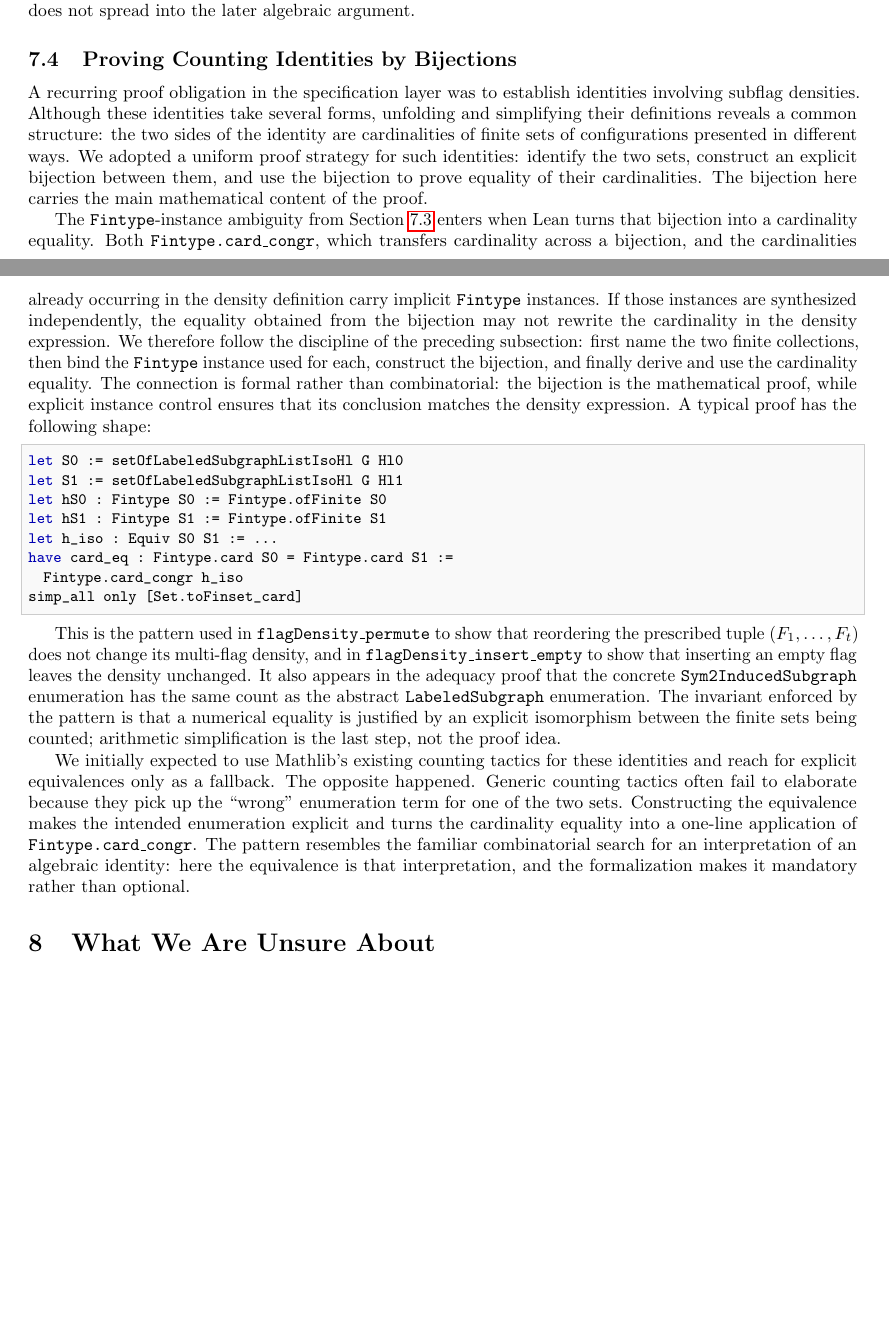
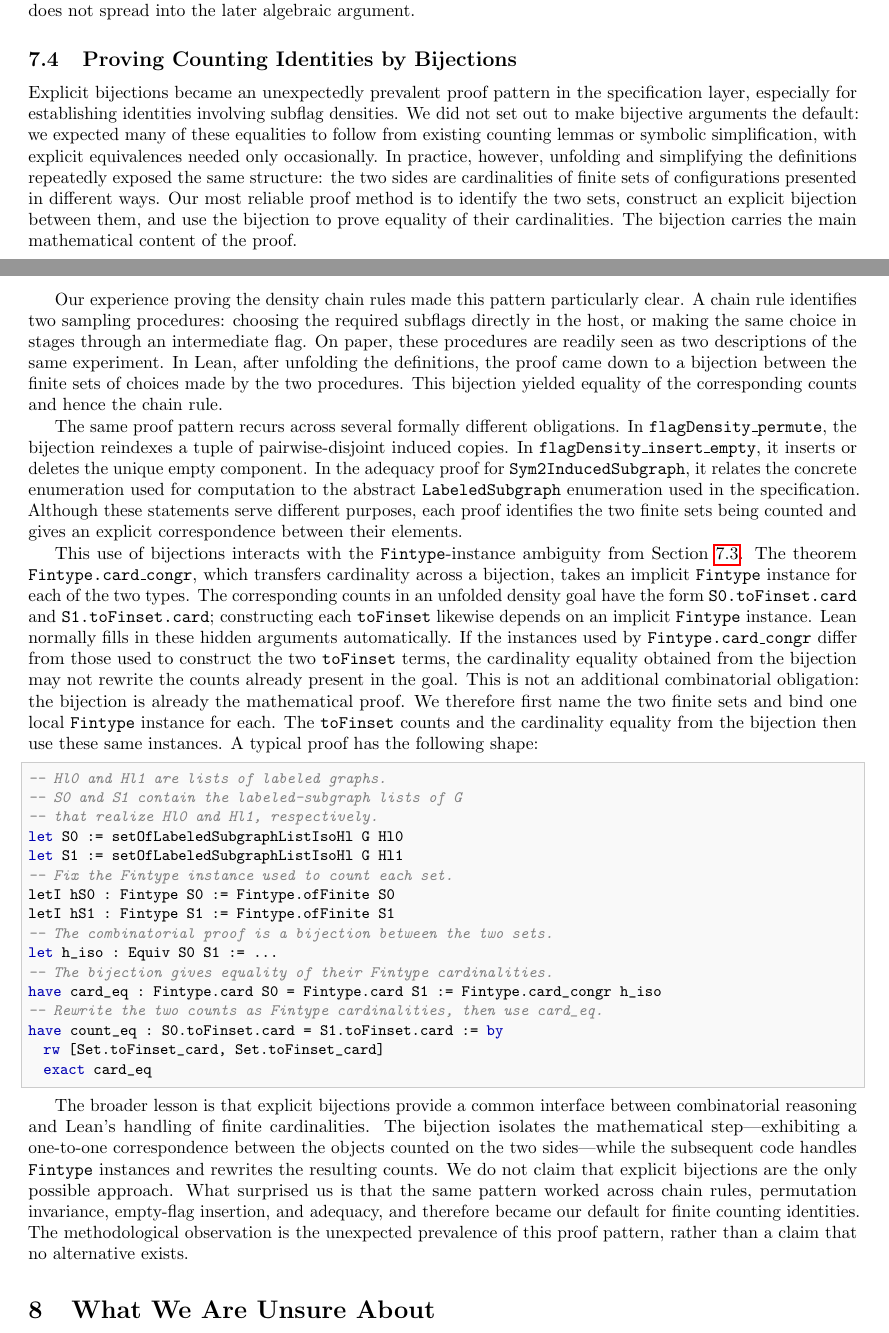
Before and after one commit to taeyool/lean-flag-algebras, a LaTeX paper (papers/POPL27/paper_draft.tex): two parts of pages 40 and 41 of 46 before the commit and two parts of pages 40 and 41 of 47 after it, joined at a grey line, cut so that both start at the same text, the shorter picture padded with empty space. Compiled offline with pdfLaTeX.

Commit message:
finished revising Section 7

```diff
--- a/papers/POPL27/paper_draft.tex
+++ b/papers/POPL27/paper_draft.tex
@@ -3773,57 +3773,83 @@ later algebraic argument.
 \subsection{Proving Counting Identities by Bijections}
 \label{sec:proof-style}
 
-A recurring proof obligation in the specification layer was to establish
-identities involving subflag densities.  Although these identities take
-several forms, unfolding and simplifying their definitions reveals a common structure: the two sides of the identity are cardinalities of finite sets of configurations
-presented in different ways.  We adopted a uniform proof strategy for such
-identities: identify the two sets, construct an explicit bijection between
-them, and use the bijection to prove equality of their cardinalities. The bijection here carries the main mathematical content of the proof.
-
-The \lean{Fintype}-instance ambiguity from \Cref{sec:fintype} enters when Lean
-turns that bijection into a cardinality equality.  Both
-\lean{Fintype.card\_congr}, which transfers cardinality across a bijection, and
-the cardinalities already occurring in the density definition carry implicit
-\lean{Fintype} instances.  If those instances are synthesized independently,
-the equality obtained from the bijection may not rewrite the cardinality in
-the density expression.  We therefore follow the discipline of the preceding
-subsection: first name the two finite collections, then bind the
-\lean{Fintype} instance used for each, construct the bijection, and finally
-derive and use the cardinality equality.  The connection is formal rather
-than combinatorial: the bijection is the mathematical proof, while explicit
-instance control ensures that its conclusion matches the density expression.
-A typical proof has the following shape:
-\begin{lstlisting}
+Explicit bijections became an unexpectedly prevalent proof pattern in the
+specification layer, especially for establishing identities involving subflag
+densities.  We did not set out to make bijective arguments the default: we
+expected many of these equalities to follow from existing counting lemmas or
+symbolic simplification, with explicit equivalences needed only occasionally.
+In practice, however, unfolding and simplifying the definitions repeatedly
+exposed the same structure: the two sides are cardinalities of finite sets of
+configurations presented in different ways.  Our most reliable proof method
+is to identify the two sets, construct an explicit bijection between them, and
+use the bijection to prove equality of their cardinalities.  The bijection
+carries the main mathematical content of the proof.
+
+Our experience proving the density chain rules made this pattern particularly
+clear.  A chain rule identifies two sampling procedures: choosing the required
+subflags directly in the host, or making the same choice in stages through an
+intermediate flag.  On paper, these procedures are readily seen as two
+descriptions of the same experiment.  In Lean, after unfolding the
+definitions, the proof came down to a bijection between the finite sets of
+choices made by the two procedures.  This bijection yielded equality of the
+corresponding counts and hence the chain rule.
+
+The same proof pattern recurs across several formally different obligations.
+In \lean{flagDensity\_permute}, the bijection reindexes a tuple of
+pairwise-disjoint induced copies.  In \lean{flagDensity\_insert\_empty}, it
+inserts or deletes the unique empty component.  In the adequacy proof for
+\lean{Sym2InducedSubgraph}, it relates the concrete enumeration used for
+computation to the abstract \lean{LabeledSubgraph} enumeration used in the
+specification.  Although these statements serve different purposes, each
+proof identifies the two finite sets being counted and gives an explicit
+correspondence between their elements.
+
+This use of bijections interacts with the \lean{Fintype}-instance ambiguity
+from \Cref{sec:fintype}.  The theorem \lean{Fintype.card\_congr}, which
+transfers cardinality across a bijection, takes an implicit \lean{Fintype}
+instance for each of the two types.  The corresponding counts in an unfolded
+density goal have the form \lean{S0.toFinset.card} and
+\lean{S1.toFinset.card}; constructing each \lean{toFinset} likewise depends on
+an implicit \lean{Fintype} instance.  Lean normally fills in these hidden
+arguments automatically.  If the instances used by
+\lean{Fintype.card\_congr} differ from those used to construct the two
+\lean{toFinset} terms, the cardinality equality obtained from the bijection
+may not rewrite the counts already present in the goal.  This is not an
+additional combinatorial obligation: the bijection is already the
+mathematical proof.  We therefore first name the two finite sets and bind one
+local \lean{Fintype} instance for each.  The \lean{toFinset} counts and the
+cardinality equality from the bijection then use these same instances.  A
+typical proof has the following shape:
+\begin{lstlisting}
+-- Hl0 and Hl1 are lists of labeled graphs.
+-- S0 and S1 contain the labeled-subgraph lists of G
+-- that realize Hl0 and Hl1, respectively.
 let S0 := setOfLabeledSubgraphListIsoHl G Hl0
 let S1 := setOfLabeledSubgraphListIsoHl G Hl1
-let hS0 : Fintype S0 := Fintype.ofFinite S0
-let hS1 : Fintype S1 := Fintype.ofFinite S1
+-- Fix the Fintype instance used to count each set.
+letI hS0 : Fintype S0 := Fintype.ofFinite S0
+letI hS1 : Fintype S1 := Fintype.ofFinite S1
+-- The combinatorial proof is a bijection between the two sets.
 let h_iso : Equiv S0 S1 := ...
-have card_eq : Fintype.card S0 = Fintype.card S1 :=
-  Fintype.card_congr h_iso
-simp_all only [Set.toFinset_card]
-\end{lstlisting}
-
-This is the pattern used in \lean{flagDensity\_permute} to show that
-reordering the prescribed tuple $(F_1,\ldots,F_t)$ does not change its
-multi-flag density, and in \lean{flagDensity\_insert\_empty} to show that
-inserting an empty flag leaves the density unchanged.  It also appears in the adequacy proof that the
-concrete \lean{Sym2InducedSubgraph} enumeration has the same count as the
-abstract \lean{LabeledSubgraph} enumeration.  The invariant enforced by the
-pattern is that a numerical equality is justified by an explicit isomorphism
-between the finite sets being counted; arithmetic simplification is the last
-step, not the proof idea.
-
-We initially expected to use Mathlib's existing counting tactics for these
-identities and reach for explicit equivalences only as a fallback.  The
-opposite happened.  Generic counting tactics often fail to elaborate because
-they pick up the ``wrong'' enumeration term for one of the two sets.
-Constructing the equivalence makes the intended enumeration explicit and
-turns the cardinality equality into a one-line application of
-\lean{Fintype.card\_congr}.  The pattern resembles the familiar
-combinatorial search for an interpretation of an algebraic identity: here the
-equivalence is that interpretation, and the formalization makes it mandatory
-rather than optional.
+-- The bijection gives equality of their Fintype cardinalities.
+have card_eq : Fintype.card S0 = Fintype.card S1 := Fintype.card_congr h_iso
+-- Rewrite the two counts as Fintype cardinalities, then use card_eq.
+have count_eq : S0.toFinset.card = S1.toFinset.card := by
+  rw [Set.toFinset_card, Set.toFinset_card]
+  exact card_eq
+\end{lstlisting}
+
+The broader lesson is that explicit bijections provide a common interface
+between combinatorial reasoning and Lean's handling of finite cardinalities.
+The bijection isolates the mathematical step---exhibiting a one-to-one
+correspondence between the objects counted on the two sides---while the
+subsequent code handles \lean{Fintype} instances and rewrites the resulting
+counts.  We do not claim that explicit bijections are the only possible
+approach.  What surprised us is that the same pattern worked across chain
+rules, permutation invariance, empty-flag insertion, and adequacy, and
+therefore became our default for finite counting identities.  The
+methodological observation is the unexpected prevalence of this proof
+pattern, rather than a claim that no alternative exists.
 
 
 
```
